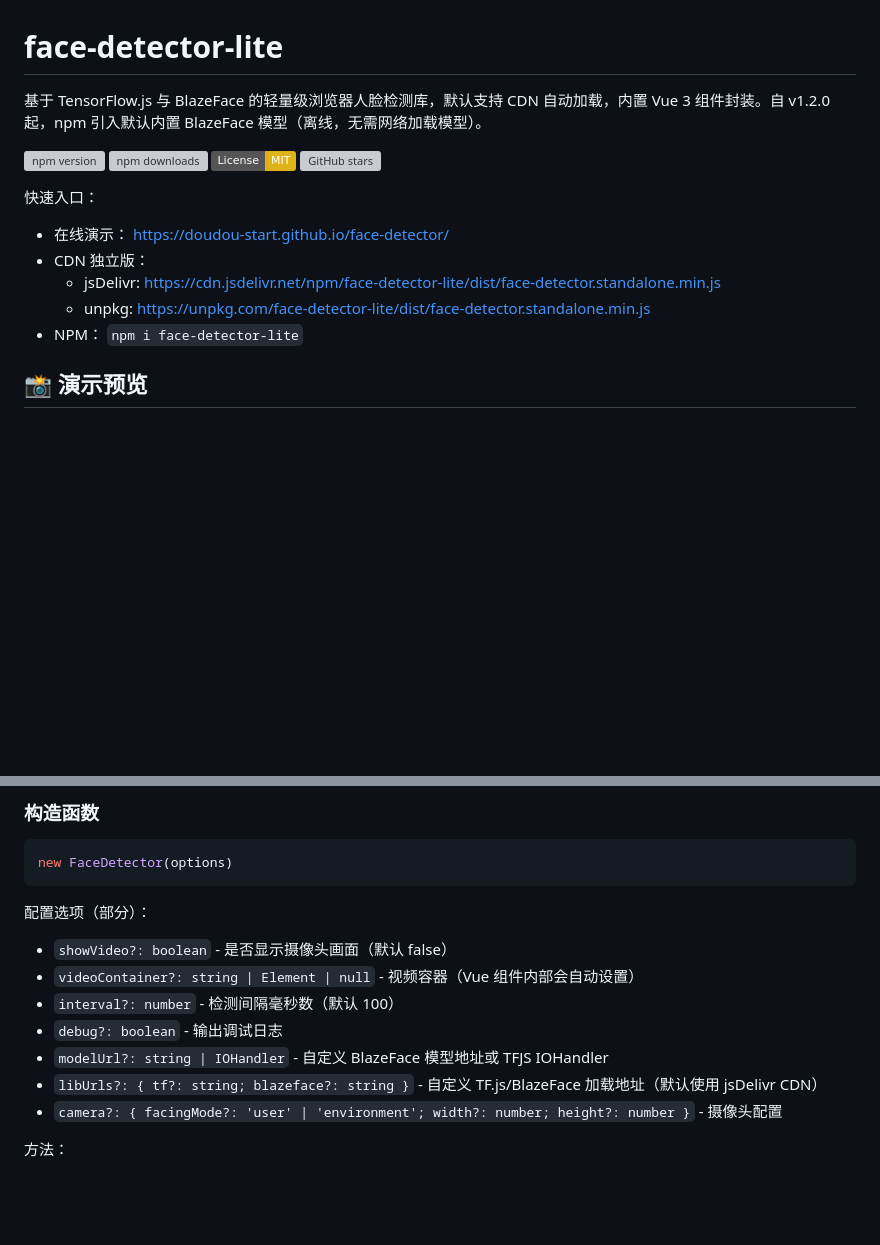
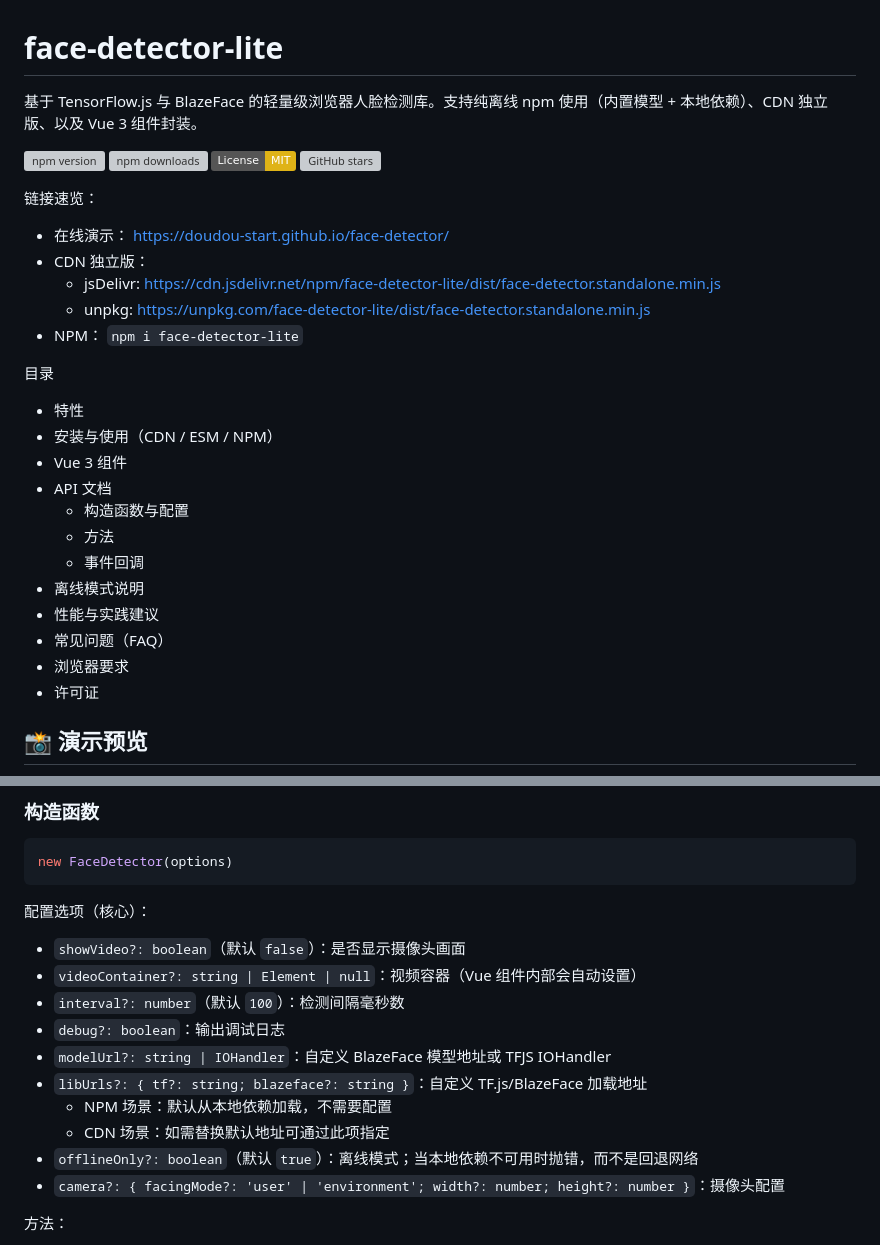
Before and after one commit to DouDOU-start/face-detector, a Markdown page: README.md, 2 parts joined by grey strips. Drawn GitHub-style; badges without logos; blank space fills up the shorter version; grey boxes are pictures that could not be loaded.

Commit message:
docs: simplify intro; remove version notes, focus on features

````diff
--- a/README.md
+++ b/README.md
@@ -1,20 +1,33 @@
 # face-detector-lite
 
-基于 TensorFlow.js 与 BlazeFace 的轻量级浏览器人脸检测库，默认支持 CDN 自动加载，内置 Vue 3 组件封装。自 v1.2.0 起，npm 引入默认内置 BlazeFace 模型（离线，无需网络加载模型）。
+基于 TensorFlow.js 与 BlazeFace 的轻量级浏览器人脸检测库。支持纯离线 npm 使用（内置模型 + 本地依赖）、CDN 独立版、以及 Vue 3 组件封装。
 
 [![npm version](https://img.shields.io/npm/v/face-detector-lite.svg)](https://www.npmjs.com/package/face-detector-lite)
 [![npm downloads](https://img.shields.io/npm/dm/face-detector-lite.svg)](https://www.npmjs.com/package/face-detector-lite)
 [![License: MIT](https://img.shields.io/badge/License-MIT-yellow.svg)](https://opensource.org/licenses/MIT)
 [![GitHub stars](https://img.shields.io/github/stars/DouDOU-start/face-detector?style=social)](https://github.com/DouDOU-start/face-detector)
 
-快速入口：
+链接速览：
 
 - 在线演示： https://doudou-start.github.io/face-detector/
 - CDN 独立版：
   - jsDelivr: https://cdn.jsdelivr.net/npm/face-detector-lite/dist/face-detector.standalone.min.js
   - unpkg: https://unpkg.com/face-detector-lite/dist/face-detector.standalone.min.js
--
-  NPM： `npm i face-detector-lite`
+- NPM： `npm i face-detector-lite`
+
+目录
+- 特性
+- 安装与使用（CDN / ESM / NPM）
+- Vue 3 组件
+- API 文档
+  - 构造函数与配置
+  - 方法
+  - 事件回调
+- 离线模式说明
+- 性能与实践建议
+- 常见问题（FAQ）
+- 浏览器要求
+- 许可证
 
 ## 📸 演示预览
 
@@ -160,14 +174,17 @@ function onError(e) { console.error(e); }
 new FaceDetector(options)
 ```
 
-配置选项（部分）：
-- `showVideo?: boolean` - 是否显示摄像头画面（默认 false）
-- `videoContainer?: string | Element | null` - 视频容器（Vue 组件内部会自动设置）
-- `interval?: number` - 检测间隔毫秒数（默认 100）
-- `debug?: boolean` - 输出调试日志
-- `modelUrl?: string | IOHandler` - 自定义 BlazeFace 模型地址或 TFJS IOHandler
-- `libUrls?: { tf?: string; blazeface?: string }` - 自定义 TF.js/BlazeFace 加载地址（默认使用 jsDelivr CDN）
-- `camera?: { facingMode?: 'user' | 'environment'; width?: number; height?: number }` - 摄像头配置
+配置选项（核心）：
+- `showVideo?: boolean`（默认 `false`）：是否显示摄像头画面
+- `videoContainer?: string | Element | null`：视频容器（Vue 组件内部会自动设置）
+- `interval?: number`（默认 `100`）：检测间隔毫秒数
+- `debug?: boolean`：输出调试日志
+- `modelUrl?: string | IOHandler`：自定义 BlazeFace 模型地址或 TFJS IOHandler
+- `libUrls?: { tf?: string; blazeface?: string }`：自定义 TF.js/BlazeFace 加载地址
+  - NPM 场景：默认从本地依赖加载，不需要配置
+  - CDN 场景：如需替换默认地址可通过此项指定
+- `offlineOnly?: boolean`（默认 `true`）：离线模式；当本地依赖不可用时抛错，而不是回退网络
+- `camera?: { facingMode?: 'user' | 'environment'; width?: number; height?: number }`：摄像头配置
 
 方法：
 - `initialize(): Promise<boolean>` - 初始化并请求摄像头权限
````
Also changed, not shown: other parts of README.md (+26 -4 lines).
